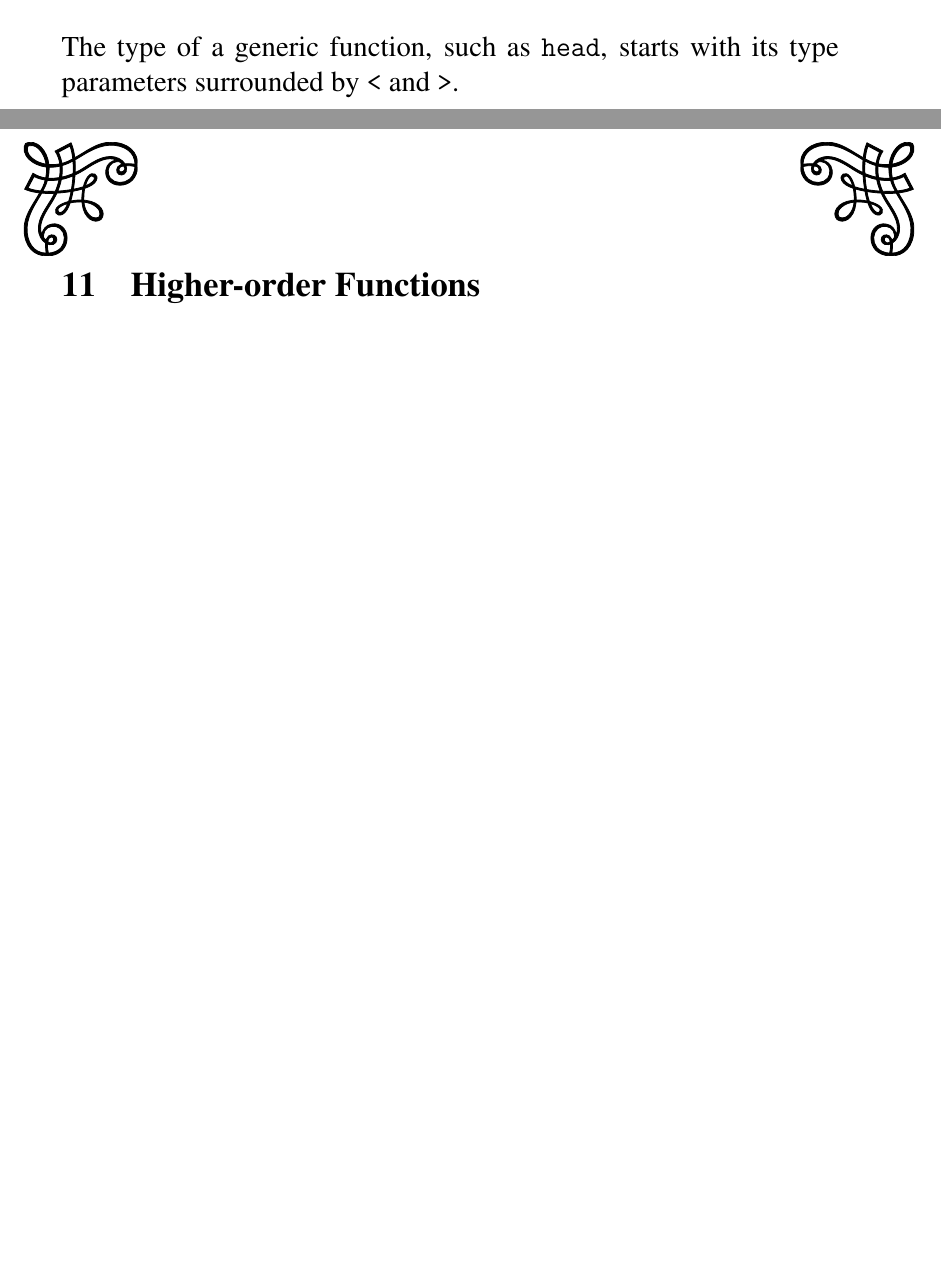
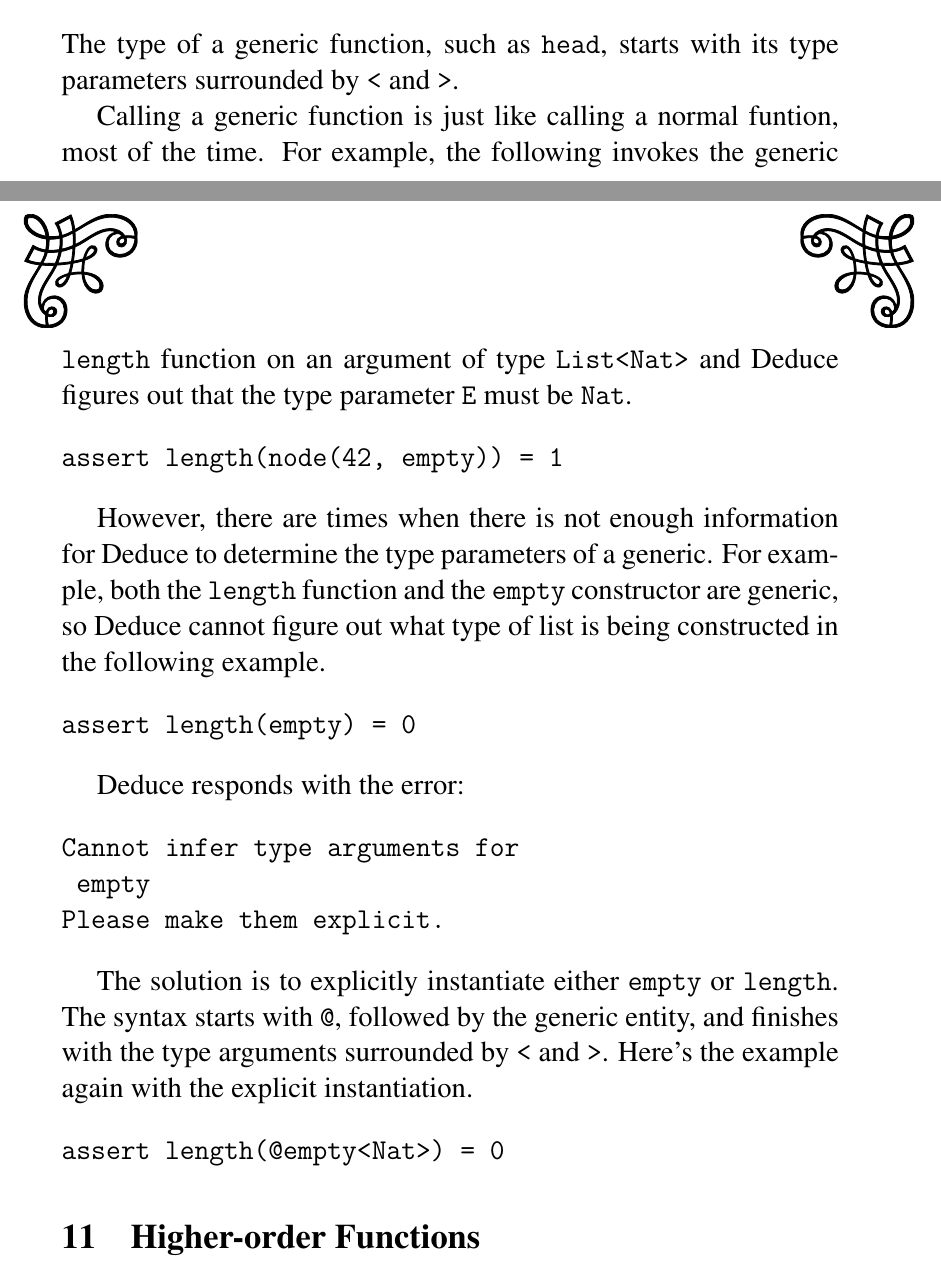
Before and after one commit to jsiek/deduce, a LaTeX document (latex/fun-prog.tex): two parts of pages 8 and 9 of 10 before the commit and two parts of pages 8 and 9 of 11 after it, joined at a grey line, cut so that both start at the same text, the shorter picture padded with empty space. Compiled offline with pdfLaTeX.

Commit message:
update fun-prog

```diff
--- a/latex/fun-prog.tex
+++ b/latex/fun-prog.tex
@@ -507,6 +507,43 @@ combination of \texttt{define}, \texttt{generic}, and $\lambda$.
 \noindent The type of a generic function, such as \texttt{head},
 starts with its type parameters surrounded by \texttt{<} and \texttt{>}.
 
+Calling a generic function is just like calling a normal funtion, most
+of the time. For example, the following invokes the generic
+\texttt{length} function on an argument of type \texttt{List<Nat>} and
+Deduce figures out that the type parameter \texttt{E} must be
+\texttt{Nat}.
+
+\begin{verbatim}
+assert length(node(42, empty)) = 1
+\end{verbatim}
+
+However, there are times when there is not enough information for
+Deduce to determine the type parameters of a generic. For example,
+both the \texttt{length} function and the \texttt{empty} constructor
+are generic, so Deduce cannot figure out what type of list is being
+constructed in the following example.
+
+\begin{verbatim}
+assert length(empty) = 0
+\end{verbatim}
+
+Deduce responds with the error:
+
+\begin{verbatim}
+Cannot infer type arguments for
+	empty
+Please make them explicit.
+\end{verbatim}
+
+The solution is to explicitly instantiate either \texttt{empty} or \texttt{length}.
+The syntax starts with \texttt{@}, followed by the generic entity, and finishes
+with the type arguments surrounded by \texttt{<} and \texttt{>}. Here's the
+example again with the explicit instantiation.
+
+\begin{verbatim}
+assert length(@empty<Nat>) = 0
+\end{verbatim}
+
 \section{Higher-order Functions}
 
 Functions may be passed as parameters to a function and they may be
```
Also changed, not shown: FunctionalProgramming.md (+0 -1 lines), latex/fun-prog.pdf.
